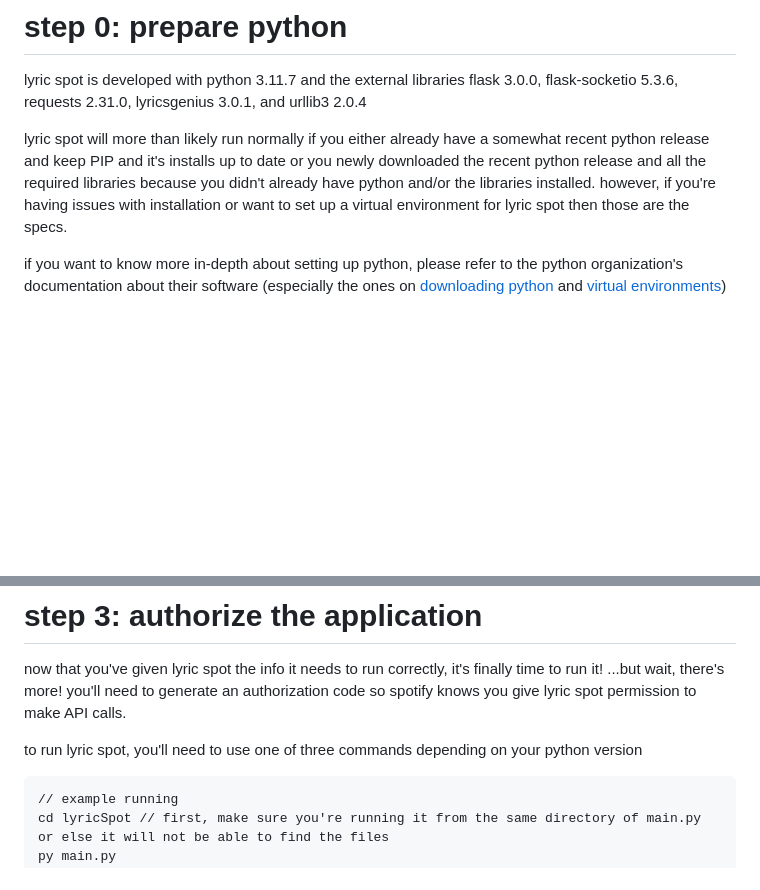
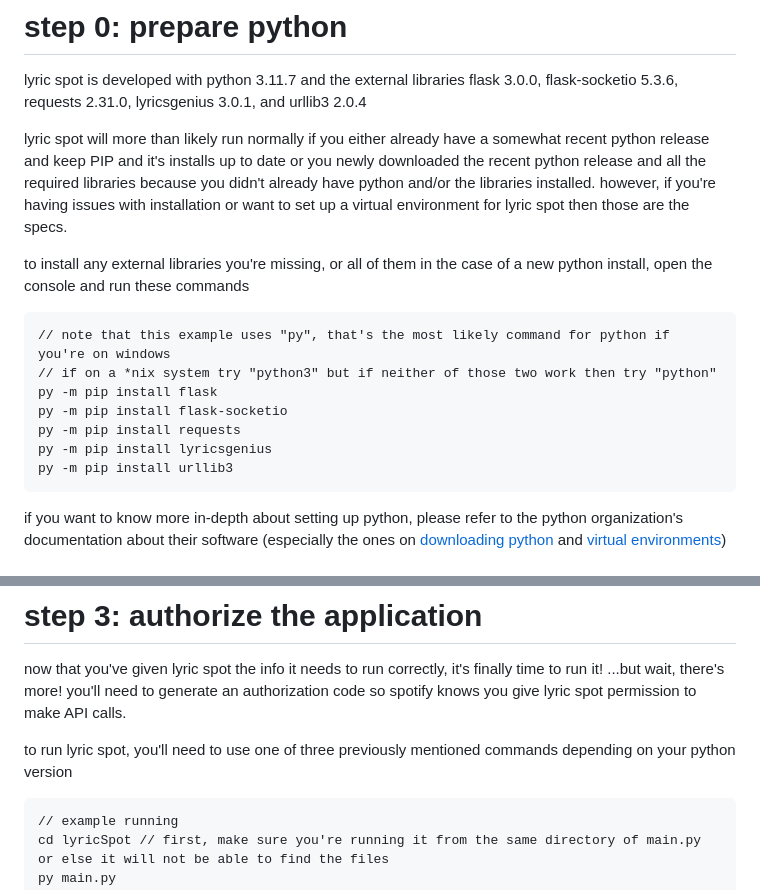
Before and after one commit to sna1lBoy/lyric-spot, a Markdown page: docs/tutorial.md, 2 parts joined by grey strips. Rendered like a GitHub page; blank space fills up the shorter version.

Commit message:
added library install commands

````diff
--- a/docs/tutorial.md
+++ b/docs/tutorial.md
@@ -4,6 +4,17 @@
 lyric spot is developed with python 3.11.7 and the external libraries flask 3.0.0, flask-socketio 5.3.6, requests 2.31.0, lyricsgenius 3.0.1, and urllib3 2.0.4
 
 lyric spot will more than likely run normally if you either already have a somewhat recent python release and keep PIP and it's installs up to date or you newly downloaded the recent python release and all the required libraries because you didn't already have python and/or the libraries installed. however, if you're having issues with installation or want to set up a virtual environment for lyric spot then those are the specs.
+
+to install any external libraries you're missing, or all of them in the case of a new python install, open the console and run these commands
+```
+// note that this example uses "py", that's the most likely command for python if you're on windows
+// if on a *nix system try "python3" but if neither of those two work then try "python"
+py -m pip install flask
+py -m pip install flask-socketio
+py -m pip install requests
+py -m pip install lyricsgenius
+py -m pip install urllib3
+```
 
 if you want to know more in-depth about setting up python, please refer to the python organization's documentation about their software (especially the ones on [downloading python](https://wiki.python.org/moin/BeginnersGuide/Download) and [virtual environments](https://docs.python.org/3/tutorial/venv.html))
 
@@ -53,7 +64,7 @@ the last value is the client access token, which is much simpler. go to https://
 # step 3: authorize the application
 now that you've given lyric spot the info it needs to run correctly, it's finally time to run it! ...but wait, there's more! you'll need to generate an authorization code so spotify knows you give lyric spot permission to make API calls.
 
-to run lyric spot, you'll need to use one of three commands depending on your python version
+to run lyric spot, you'll need to use one of three previously mentioned commands depending on your python version
 ```
 // example running
 cd lyricSpot // first, make sure you're running it from the same directory of main.py or else it will not be able to find the files
````
